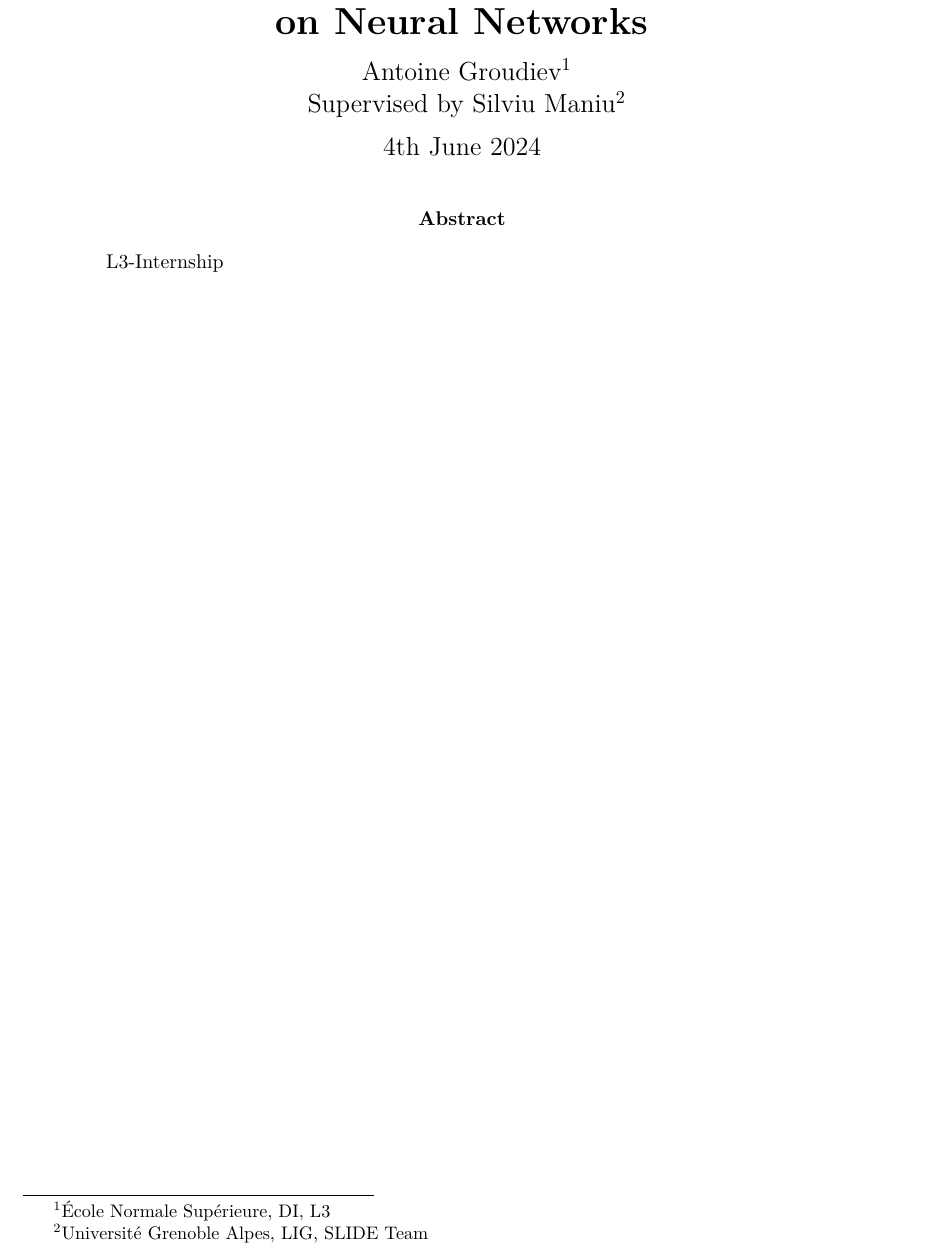
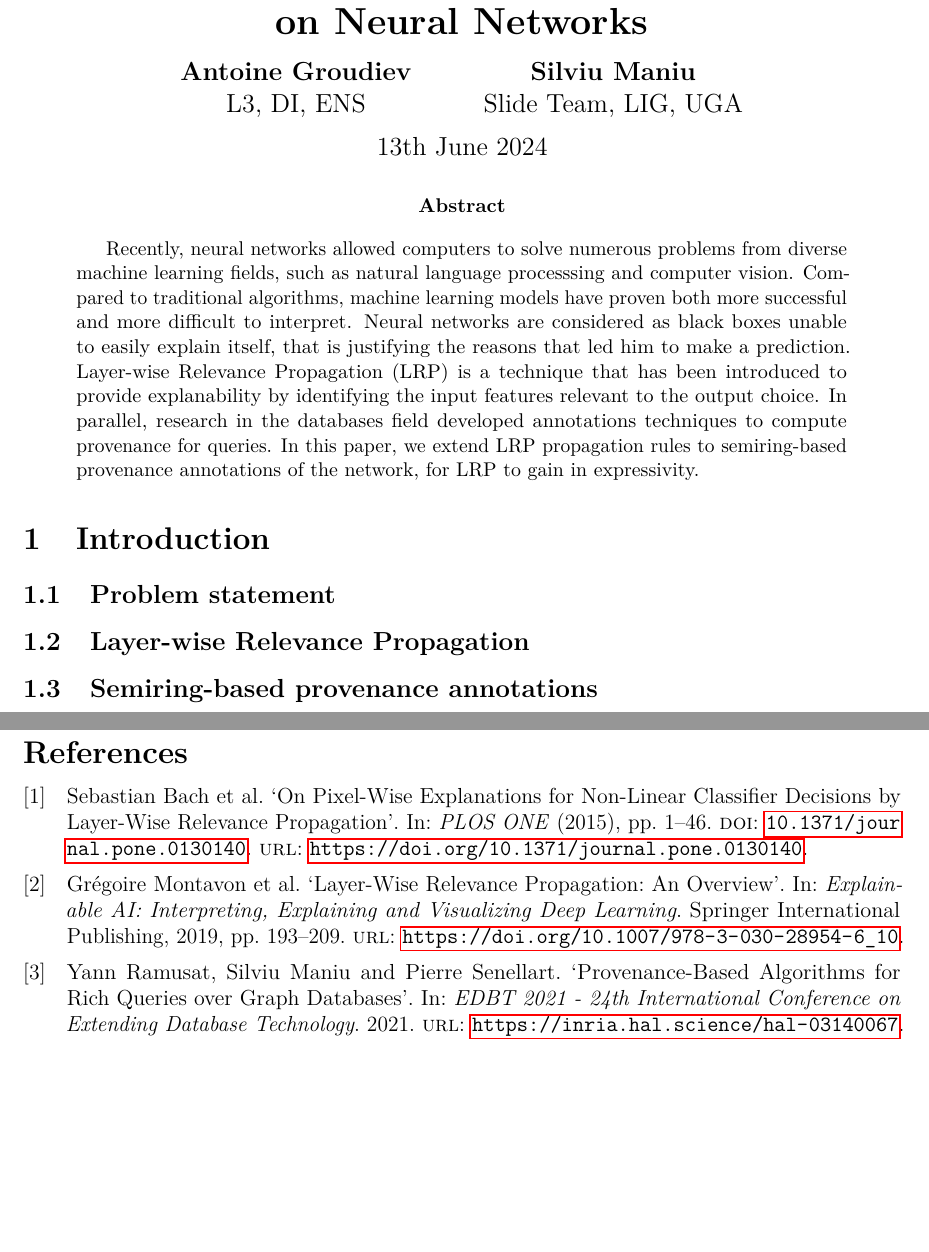
Before and after one commit to Red-Rapious/Semiring-LRP, a LaTeX document (report/report.tex, which reads report/report.bib): part of the page before the commit and two parts of pages 1 and 2 of 2 after it, the two joined at a grey line, cut so that both start at the same text, the shorter picture padded with empty space. The pictures show the PDF file report/report.pdf that the author committed with the source.

Commit message:
Work on the report

```diff
--- /dev/null
+++ b/report/report.bib
@@ -0,0 +7,26 @@
+    title="Layer-Wise Relevance Propagation: An Overview",
+    booktitle="Explainable AI: Interpreting, Explaining and Visualizing Deep Learning",
+    year="2019",
+    publisher="Springer International Publishing",
+    pages="193--209",
+    url="https://doi.org/10.1007/978-3-030-28954-6_10"
+}
+
+@article{10.1371/journal.pone.0130140,
+    author = {Bach, Sebastian AND Binder, Alexander AND Montavon, Grégoire AND Klauschen, Frederick AND Müller, Klaus-Robert AND Samek, Wojciech},
+    journal = {PLOS ONE},
+    title = {On Pixel-Wise Explanations for Non-Linear Classifier Decisions by Layer-Wise Relevance Propagation},
+    year = {2015},
+    url = {https://doi.org/10.1371/journal.pone.0130140},
+    pages = {1-46},
+    doi = {10.1371/journal.pone.0130140},
+}
+
+@inproceedings{ramusat-prov,
+    title = {{Provenance-Based Algorithms for Rich Queries over Graph Databases}},
+    author = {Ramusat, Yann and Maniu, Silviu and Senellart, Pierre},
+    url = {https://inria.hal.science/hal-03140067},
+    booktitle = {{EDBT 2021 - 24th International Conference on Extending Database Technology}},
+    year = {2021},
+    pdf = {https://inria.hal.science/hal-03140067/file/p16.pdf},
+}
--- a/report/report.tex
+++ b/report/report.tex
@@ -1,4 +1,6 @@
 \documentclass{../cs-classes/cs-classes}
 
 \title{Reasoning and Provenance\\ on Neural Networks}
-\author{Antoine Groudiev\thanks{École Normale Supérieure, DI, L3}\\Supervised by Silviu Maniu\thanks{Université Grenoble Alpes, LIG, SLIDE Team}}
+\author{
+    \textbf{Antoine Groudiev}\\L3, DI, ENS
+    \and
@@ -7,3 +12,4 @@
 
 \begin{document}
 \begin{abstract}
+    Recently, neural networks allowed computers to solve numerous problems from diverse machine learning fields, such as natural language processsing and computer vision. Compared to traditional algorithms, machine learning models have proven both more successful and more difficult to interpret. Neural networks are considered as black boxes unable to easily explain itself, that is justifying the reasons that led him to make a prediction. Layer-wise Relevance Propagation (LRP) is a technique that has been introduced to provide explanability by identifying the input features relevant to the output choice. In parallel, research in the databases field developed annotations techniques to compute provenance for queries. In this paper, we extend LRP propagation rules to semiring-based provenance annotations of the network, for LRP to gain in expressivity.
@@ -11,2 +16,4 @@
 \end{abstract}
 
+\section{Introduction}
+\subsection{Problem statement}
```
Also changed, not shown: report/report.pdf, report/report.bib (6 more changed lines), report/report.tex (13 more changed lines).
